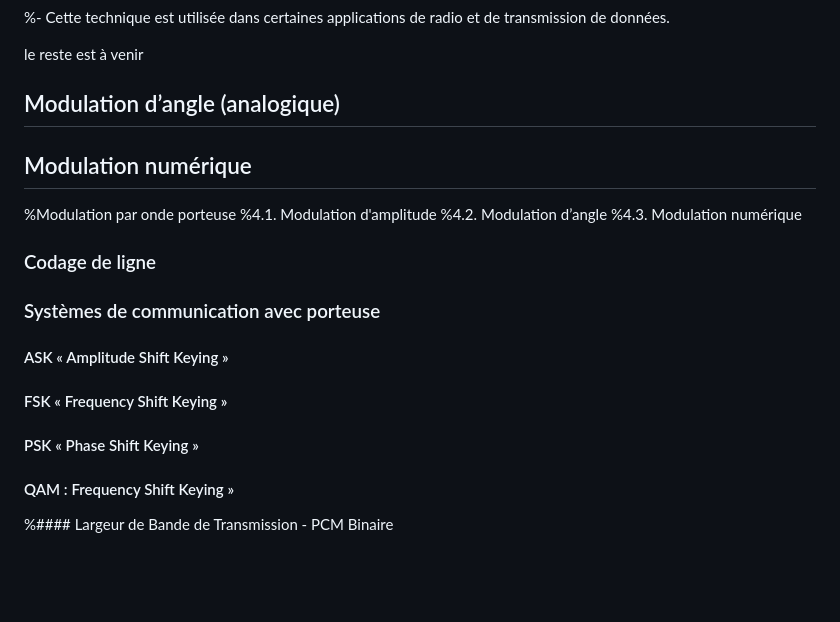
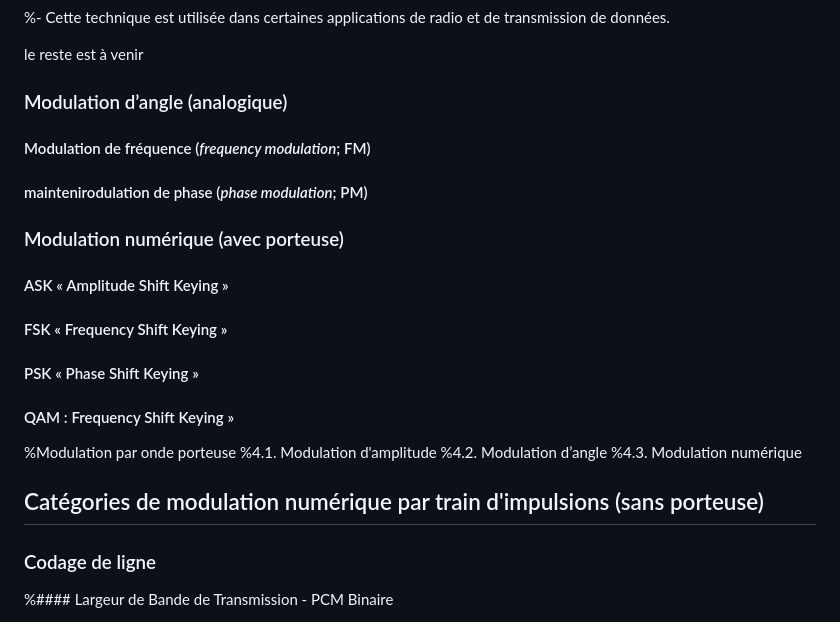
Before and after one commit to ELE3701A/ELE3701A.github.io, a Markdown page: section4.md, the part around one of its changes. Drawn GitHub-style; blank space fills up the shorter version.

```diff
--- a/section4.md
+++ b/section4.md
@@ -779,23 +779,31 @@ Donc chaque signal modulant est extrait grâce aux signaux de référence synchr
 
 le reste est à venir
 
-## Modulation d’angle (analogique)
+### Modulation d’angle (analogique)
 
-## Modulation numérique
+#### Modulation de fréquence (*frequency modulation*; FM)
+
+####  maintenirodulation de phase (*phase modulation*; PM)
+
+### Modulation numérique (avec porteuse)
+
+
+#### ASK « Amplitude Shift Keying »
+#### FSK « Frequency Shift Keying »
+#### PSK « Phase Shift Keying »
+#### QAM : Frequency Shift Keying »
 
  %Modulation par onde porteuse
 %4.1. Modulation d'amplitude
 %4.2. Modulation d’angle
 %4.3. Modulation numérique
 
+
+## Catégories de modulation numérique par train d'impulsions (sans porteuse)
+
 ### Codage de ligne
 
-### Systèmes de communication avec porteuse
 
-#### ASK « Amplitude Shift Keying »
-#### FSK « Frequency Shift Keying »
-#### PSK « Phase Shift Keying »
-#### QAM : Frequency Shift Keying »
 
 
 %#### Largeur de Bande de Transmission - PCM Binaire
```
Also changed, not shown: other parts of section4.md (+4 -4 lines).
